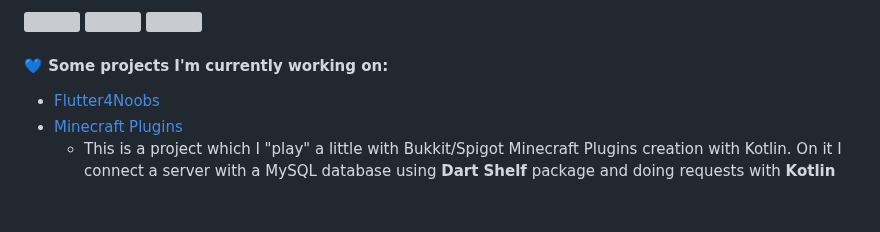
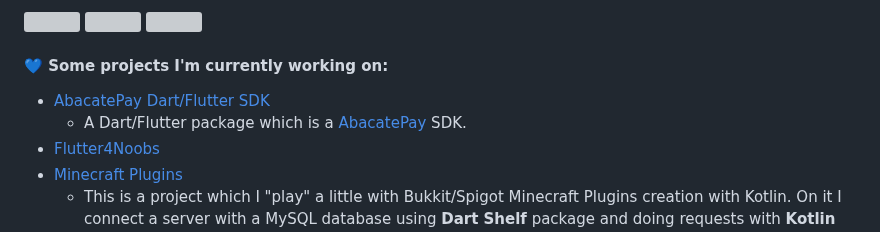
Before and after one commit to feliperfdev/feliperfdev, a Markdown page: README.md, the part around the change. Drawn GitHub-style; blank space fills up the shorter version; grey boxes are pictures that could not be loaded.

```diff
--- a/README.md
+++ b/README.md
@@ -42,6 +42,8 @@ Greetings! I'm Felipe, 23 y.o, I have a deep passion for astrophysics, computer
 
 #### **💙 Some projects I'm currently working on:**
 
+- [AbacatePay Dart/Flutter SDK](https://pub.dev/packages/abacatepay)
+    - A Dart/Flutter package which is a [AbacatePay](https://www.abacatepay.com/) SDK.
 - [Flutter4Noobs](https://github.com/feliperfdev/flutter4noobs/)
 - [Minecraft Plugins](https://github.com/feliperfdev-MC-Plugins)
     - This is a project which I "play" a little with Bukkit/Spigot Minecraft Plugins creation with Kotlin. On it I connect a server with a MySQL database using **Dart Shelf** package and doing requests with **Kotlin Retrofit**.
```
